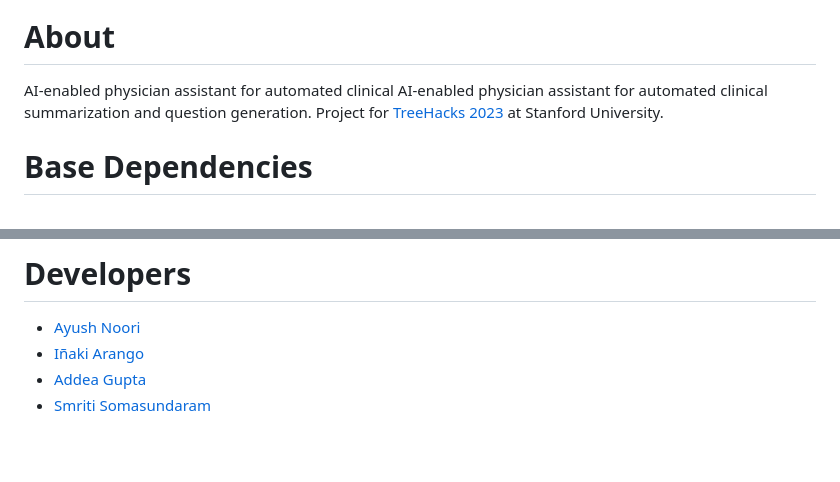
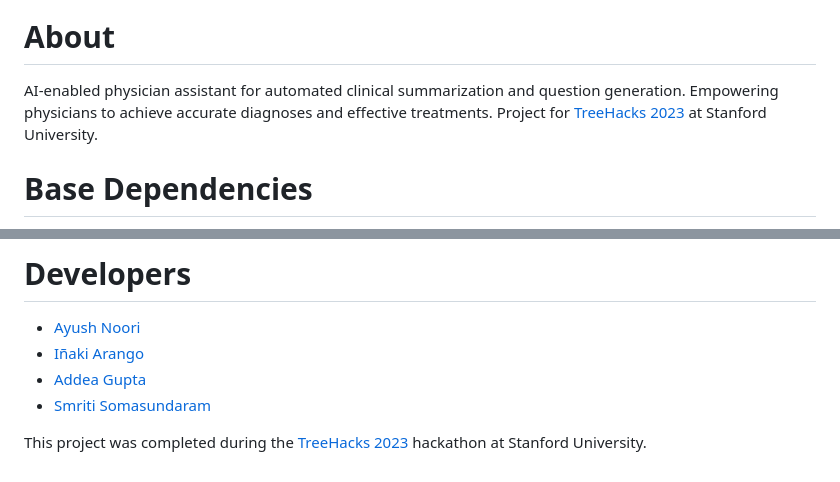
Before and after one commit to ayushnoori/amanuensis, a Markdown page: README.md, 2 parts joined by grey strips. Rendered like a GitHub page; blank space fills up the shorter version.

Commit message:
Update project tagline.

```diff
--- a/README.md
+++ b/README.md
@@ -3,7 +3,7 @@
 
 # About
 
-AI-enabled physician assistant for automated clinical AI-enabled physician assistant for automated clinical summarization and question generation. Project for [TreeHacks 2023](https://www.treehacks.com/) at Stanford University.
+AI-enabled physician assistant for automated clinical summarization and question generation. Empowering physicians to achieve accurate diagnoses and effective treatments. Project for [TreeHacks 2023](https://www.treehacks.com/) at Stanford University.
 
 # Base Dependencies
 
@@ -193,3 +193,5 @@ print(output)
 * [Iñaki Arango](mailto:inakiarango@college.harvard.edu)
 * [Addea Gupta](mailto:addeagupta@college.harvard.edu)
 * [Smriti Somasundaram](mailto:smritisomasundaram@college.harvard.edu)
+
+This project was completed during the [TreeHacks 2023](https://www.treehacks.com/) hackathon at Stanford University.
```
